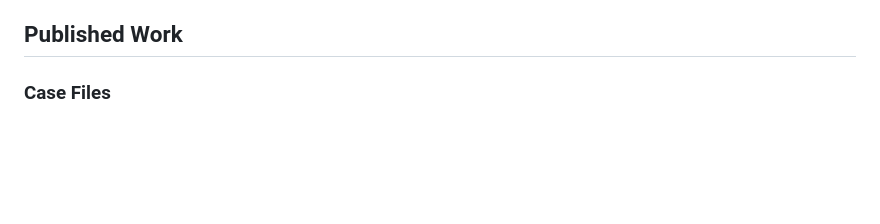
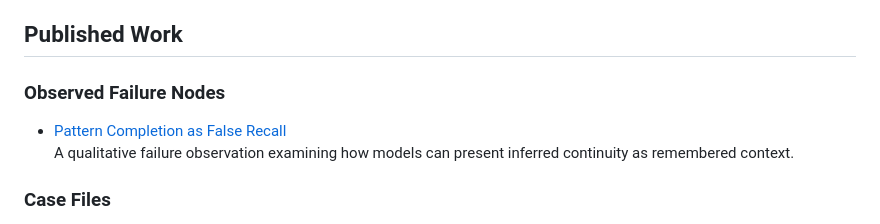
Before and after one commit to jackiejay077/jackiejay077.github.io, a Markdown page: README.md, the part around the change. Rendered like a GitHub page; blank space fills up the shorter version.

Commit message:
Document first observed failure node
Added a new section for observed failure nodes with a publication link.

```diff
--- a/README.md
+++ b/README.md
@@ -26,6 +26,11 @@ The project is structured around three types of material:
 * qualitative root-cause analysis
 
 ## Published Work
+
+### Observed Failure Nodes
+
+- [Pattern Completion as False Recall](https://jackiejay077.github.io/failure-nodes/pattern-completion-as-false-recall.html)
+  A qualitative failure observation examining how models can present inferred continuity as remembered context.
 
 ### Case Files
 
```
